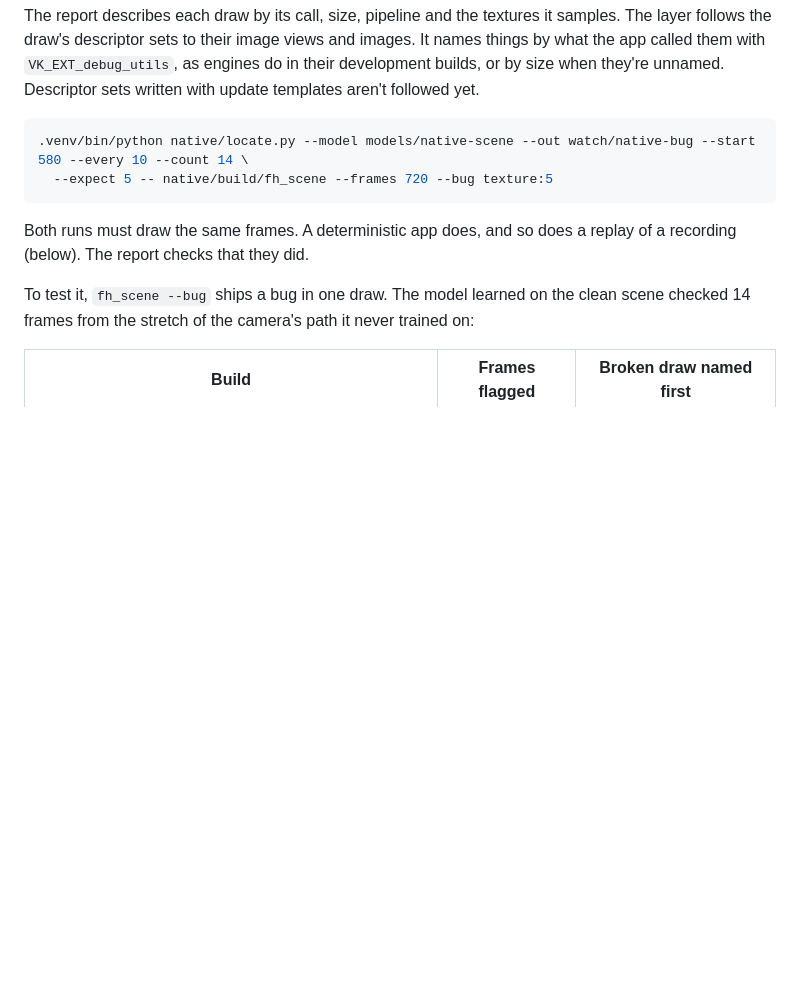
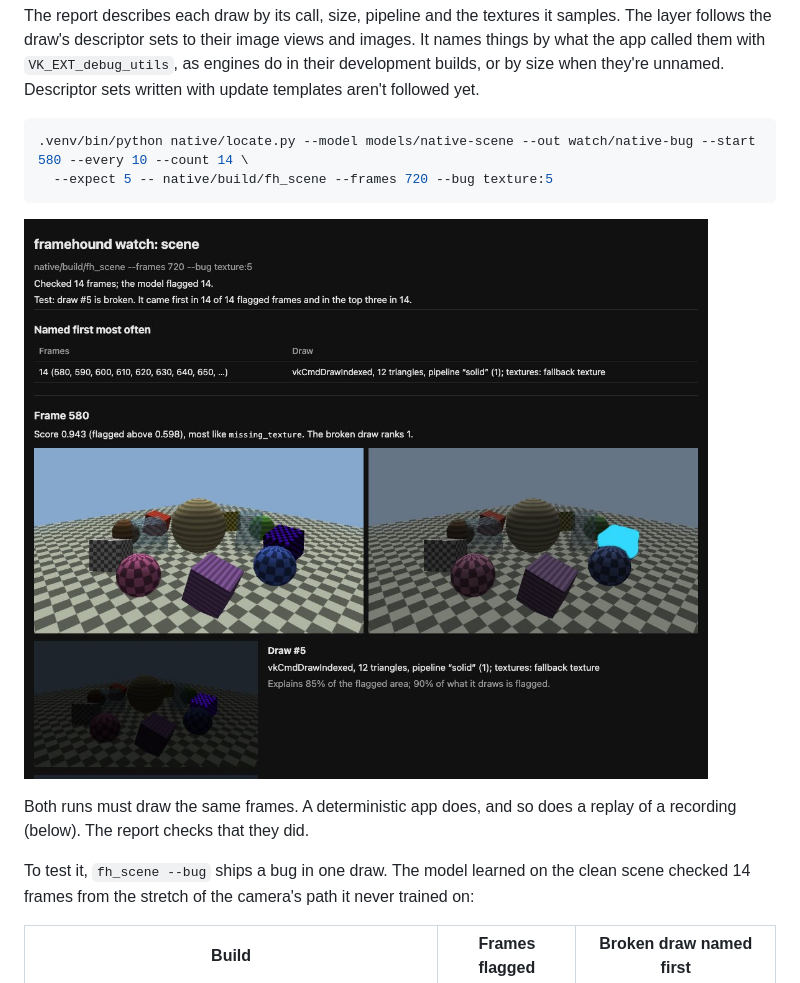
Before and after one commit to aarxa/framehound, a Markdown page: native/README.md, the part around the change. GitHub-like rendering; pictures changed too: docs/vulkan-watch.jpg (added); blank space fills up the shorter version.

Commit message:
native README: a picture of the Vulkan watch report

````diff
--- a/native/README.md
+++ b/native/README.md
@@ -121,6 +121,8 @@ templates aren't followed yet.
   --expect 5 -- native/build/fh_scene --frames 720 --bug texture:5
 ```
 
+![The Vulkan watch report for the scene with a fallback texture shipped on draw 5](../docs/vulkan-watch.jpg)
+
 Both runs must draw the same frames. A deterministic app does, and so does a replay of a recording (below). The
 report checks that they did.
 
````
